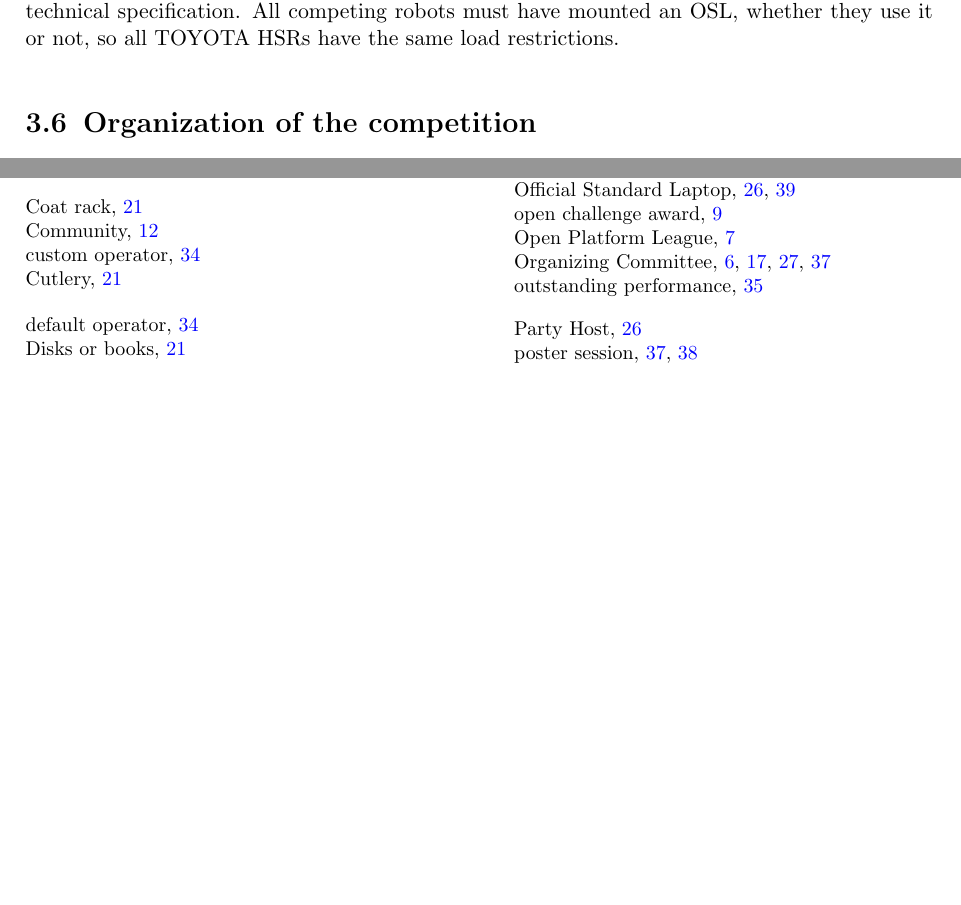
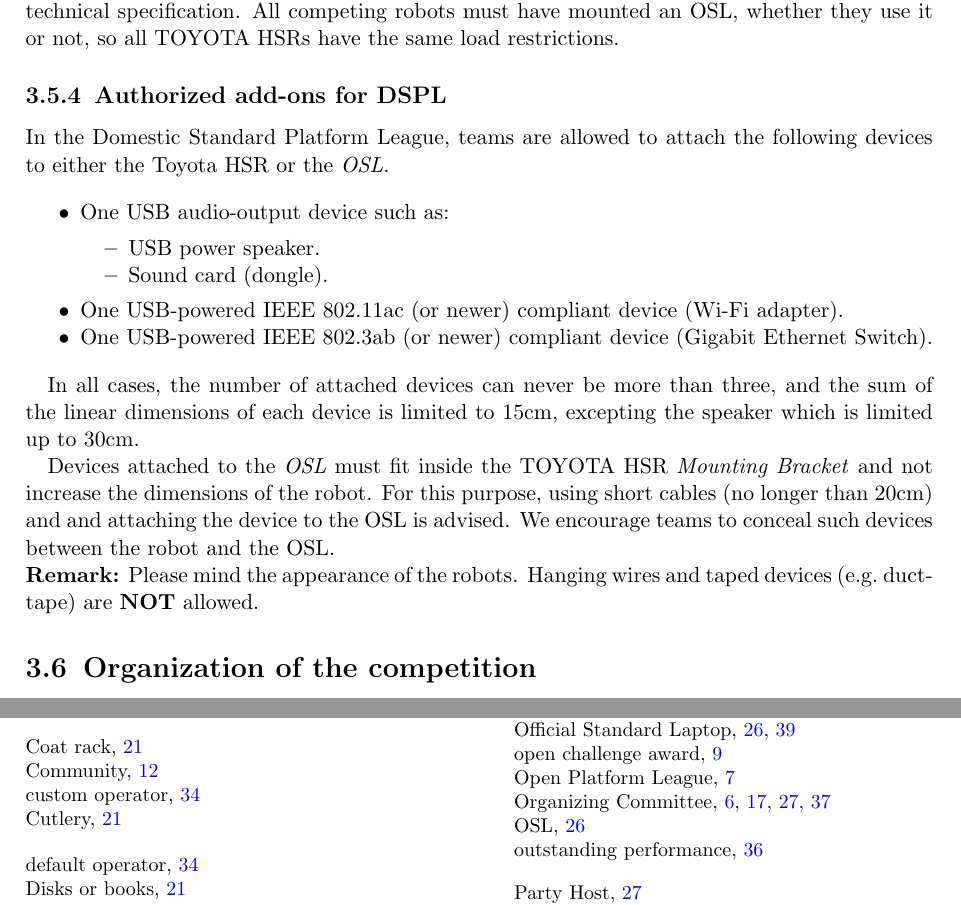
Before and after one commit to RoboCupAtHome/RuleBook, a LaTeX thesis (Rulebook.tex, which reads general_rules/ExternalDevices.tex): two parts of pages 28 and 87 of 88, joined at a grey line, cut so that both start at the same text, the shorter picture padded with empty space. Compiled offline with pdfLaTeX.

Commit message:
Adds official add-ons for DSPL in a consise manner

```diff
--- a/general_rules/ExternalDevices.tex
+++ b/general_rules/ExternalDevices.tex
@@ -50,6 +50,27 @@ In the Domestic Standard Platform League, teams must use the \iaterm{Official St
 Any laptop fitting inside the TOYOTA HSR \iterm{Mounting Bracket} is allowed, regardless of its technical specification.
 All competing robots must have mounted an OSL, whether they use it or not, so all TOYOTA HSRs have the same load restrictions.
 
+\subsection{Authorized add-ons for DSPL}
+In the Domestic Standard Platform League, teams are allowed to attach the following devices to either the Toyota HSR or the \iterm{OSL}.
+
+\begin{itemize}
+	\item One USB audio-output device such as:
+	\begin{itemize}
+		\item USB power speaker.
+		\item Sound card (dongle).
+	\end{itemize}
+	\item One USB-powered IEEE 802.11ac (or newer) compliant device (Wi-Fi adapter).
+	\item One USB-powered IEEE 802.3ab (or newer) compliant device (Gigabit Ethernet Switch).
+\end{itemize}
+
+In all cases, the number of attached devices can never be more than three, and the sum of the linear dimensions of each device is limited to 15cm, excepting the speaker which is limited up to 30cm.
+
+Devices attached to the \iterm{OSL} must fit inside the TOYOTA HSR \iterm{Mounting Bracket} and not increase the dimensions of the robot.
+For this purpose, using short cables (no longer than 20cm) and and attaching the device to the OSL is advised.
+We encourage teams to conceal such devices between the robot and the OSL.
+
+\noindent\textbf{Remark:} Please mind the appearance of the robots. Hanging wires and taped devices (e.g.~duct-tape) are \textbf{NOT} allowed.
+
 
 % Local Variables:
 % TeX-master: "../Rulebook"
```
